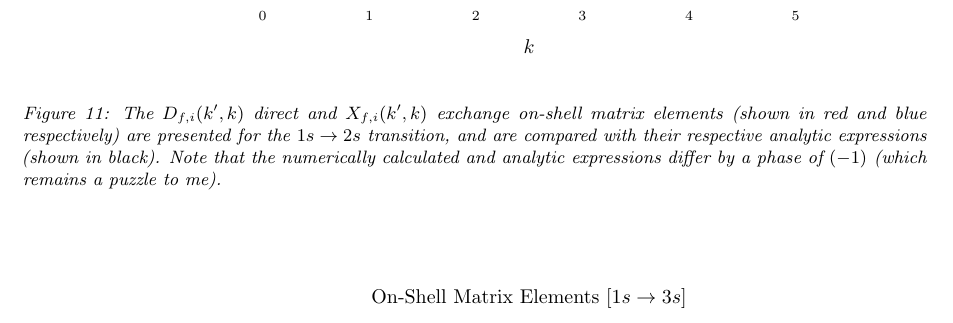
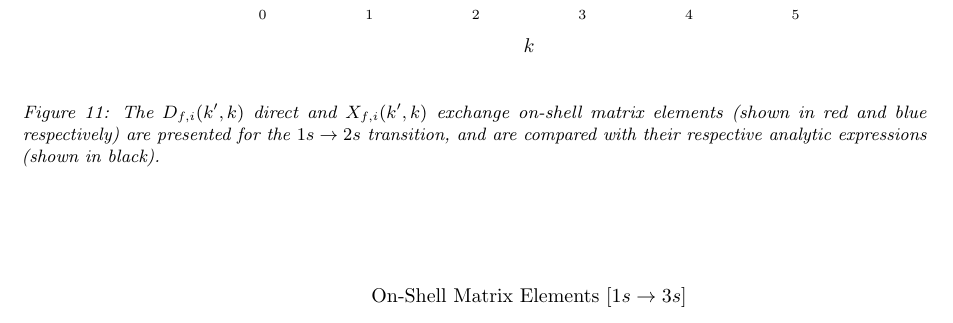
Before and after one commit to dgsaf/acqm-workshop-5, a LaTeX document (report/phys4000_workshop_5.tex): part of page 11 of 13 before the commit and part of page 11 of 14 after it, cut so that both start at the same text. The pictures show the PDF file report/phys4000_workshop_5.pdf that the author committed with the source.

```diff
--- a/report/phys4000_workshop_5.tex
+++ b/report/phys4000_workshop_5.tex
@@ -701,8 +701,6 @@
     matrix elements (shown in red and blue respectively) are presented for the
     $1s \to 2s$ transition, and are compared with their respective analytic
     expressions (shown in black).
-    Note that the numerically calculated and analytic expressions differ by a
-    phase of $\lr{-1}$ (which remains a puzzle to me).
   }
   \label{fig:on-me-1s-2s}
 \end{figure}
@@ -716,8 +714,6 @@
     matrix elements (shown in red and blue respectively) are presented for the
     $1s \to 3s$ transition, and are compared with their respective analytic
     expressions (shown in black).
-    Note that the numerically calculated and analytic expressions differ by a
-    phase of $\lr{-1}$ (which remains a puzzle to me).
   }
   \label{fig:on-me-1s-3s}
 \end{figure}
```
Also changed, not shown: report/phys4000_workshop_5.pdf, report/phys4000_workshop_5.tex (2 more changed lines), 1 other file.
